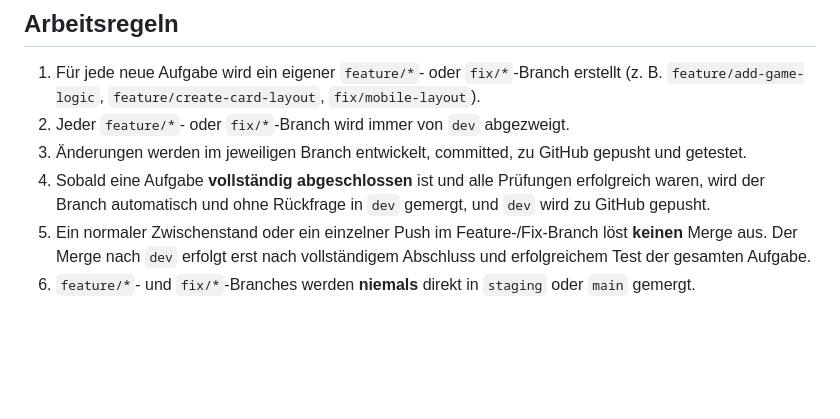
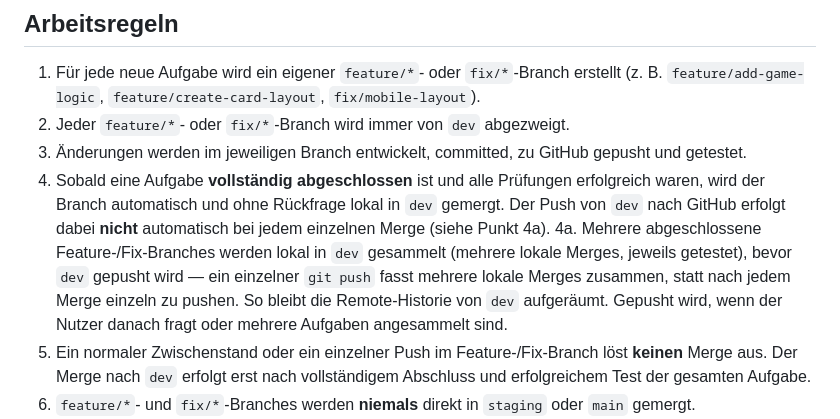
Before and after one commit to viktor-wilhelm/memory, a Markdown page: CLAUDE.md, the part around the change. GitHub-like rendering; blank space fills up the shorter version.

Commit message:
docs: batch dev pushes instead of pushing after every local merge
Adds rule 4a to CLAUDE.md: collect several completed feature/fix
merges into dev locally, then push once, instead of pushing dev to
GitHub after each individual merge.

```diff
--- a/CLAUDE.md
+++ b/CLAUDE.md
@@ -23,8 +23,15 @@ feature/* oder fix/*  →  dev  →  staging  →  main
 3. Änderungen werden im jeweiligen Branch entwickelt, committed, zu GitHub
    gepusht und getestet.
 4. Sobald eine Aufgabe **vollständig abgeschlossen** ist und alle Prüfungen
-   erfolgreich waren, wird der Branch automatisch und ohne Rückfrage in
-   `dev` gemergt, und `dev` wird zu GitHub gepusht.
+   erfolgreich waren, wird der Branch automatisch und ohne Rückfrage lokal
+   in `dev` gemergt. Der Push von `dev` nach GitHub erfolgt dabei
+   **nicht** automatisch bei jedem einzelnen Merge (siehe Punkt 4a).
+4a. Mehrere abgeschlossene Feature-/Fix-Branches werden lokal in `dev`
+    gesammelt (mehrere lokale Merges, jeweils getestet), bevor `dev`
+    gepusht wird — ein einzelner `git push` fasst mehrere lokale Merges
+    zusammen, statt nach jedem Merge einzeln zu pushen. So bleibt die
+    Remote-Historie von `dev` aufgeräumt. Gepusht wird, wenn der Nutzer
+    danach fragt oder mehrere Aufgaben angesammelt sind.
 5. Ein normaler Zwischenstand oder ein einzelner Push im Feature-/Fix-Branch
    löst **keinen** Merge aus. Der Merge nach `dev` erfolgt erst nach
    vollständigem Abschluss und erfolgreichem Test der gesamten Aufgabe.
```
